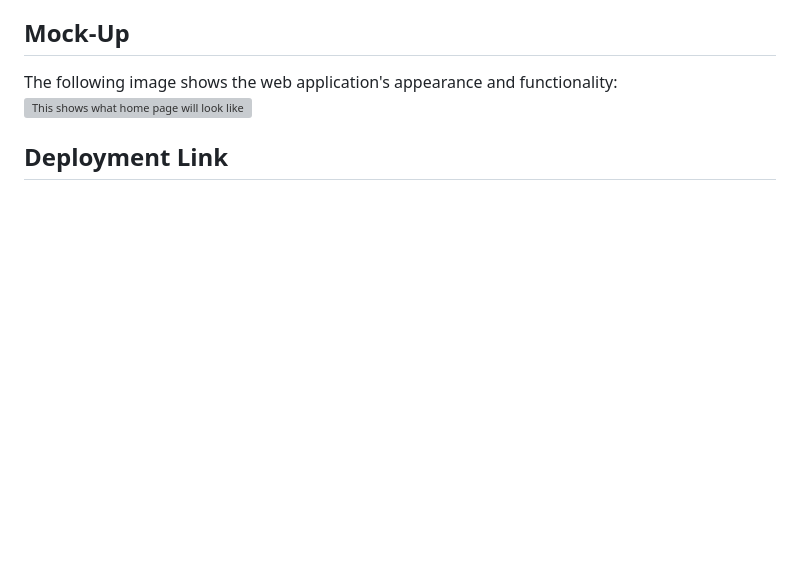
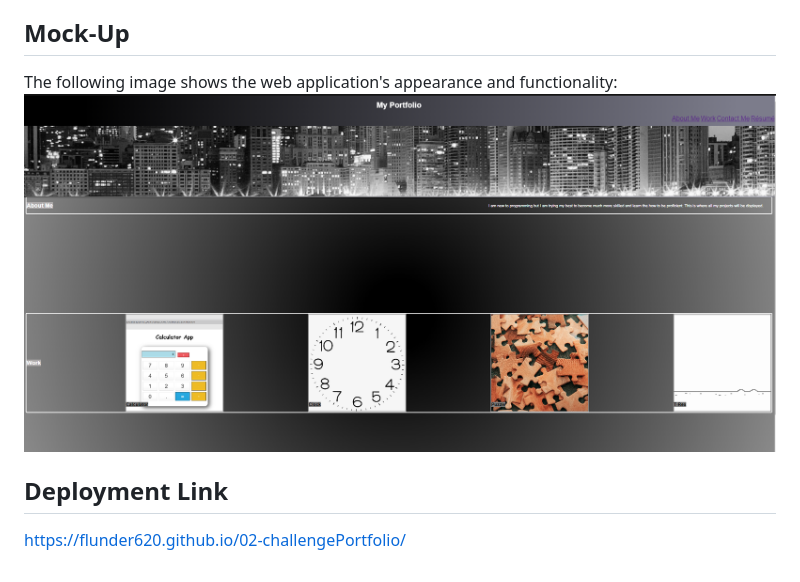
Before and after one commit to Flunder620/02-challengePortfolio, a Markdown page: README.md, the part around the change. Rendered like a GitHub page; pictures changed too: assets/PortfolioPreview.png (added); blank space fills up the shorter version; grey boxes are pictures that could not be loaded.

Commit message:
added media query and readme

```diff
--- a/README.md
+++ b/README.md
@@ -7,6 +7,7 @@ Made the page to display my portfolio. It features a section about me, previous
 ## Mock-Up
 
 The following image shows the web application's appearance and functionality:
-![This shows what home page will look like](./assets/images/preview.png)
+![This shows what home page will look like](./assets/PortfolioPreview.png)
 
 ## Deployment Link
+https://flunder620.github.io/02-challengePortfolio/
```
Also changed, not shown: 2 other files.
